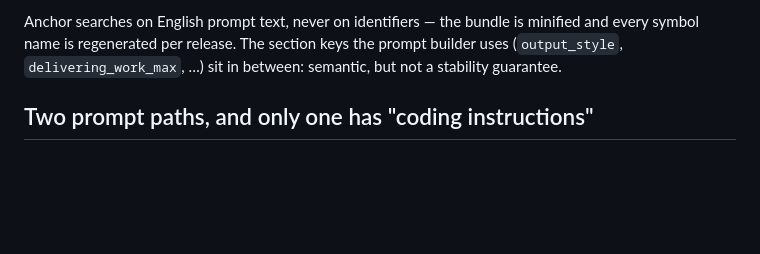
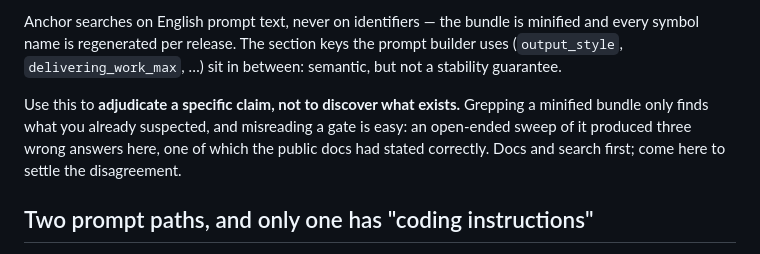
Before and after one commit to bluescorpian/dotfiles, a Markdown page: claude/upstream-internals.md, the part around the change. Drawn GitHub-style; blank space fills up the shorter version.

Commit message:
claude: say what the binary-spelunking technique is for
It adjudicates a specific claim; it does not discover what exists. Using
it for open-ended discovery produced three wrong answers, one of them
contradicting a documented fact the docs had right.

```diff
--- a/claude/upstream-internals.md
+++ b/claude/upstream-internals.md
@@ -26,6 +26,12 @@ Anchor searches on English prompt text, never on identifiers — the bundle is
 minified and every symbol name is regenerated per release. The section keys
 the prompt builder uses (`output_style`, `delivering_work_max`, …) sit in
 between: semantic, but not a stability guarantee.
+
+Use this to **adjudicate a specific claim, not to discover what exists.**
+Grepping a minified bundle only finds what you already suspected, and
+misreading a gate is easy: an open-ended sweep of it produced three wrong
+answers here, one of which the public docs had stated correctly. Docs and
+search first; come here to settle the disagreement.
 
 ## Two prompt paths, and only one has "coding instructions"
 
```
